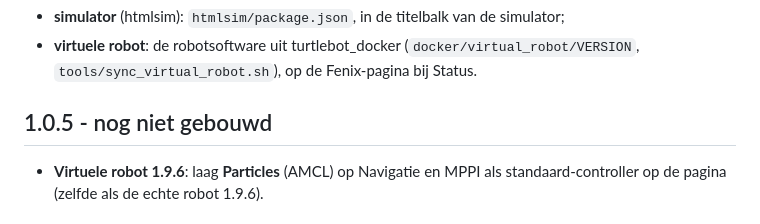
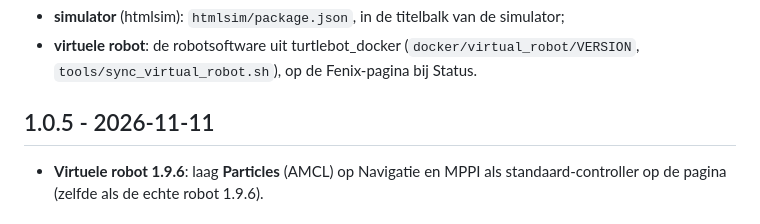
Before and after one commit to JeremyLebon/turtlebot_vis, a Markdown page: CHANGELOG.md, the part around the change. Drawn GitHub-style.

Commit message:
CHANGELOG: 1.0.5 gebouwd en gepusht
Co-Authored-By: Claude Opus 5.5 <noreply@anthropic.com>
Claude-Session: https://claude.ai/code/session_01F71shPA8DKJ6SunZfQ5EXb

```diff
--- a/CHANGELOG.md
+++ b/CHANGELOG.md
@@ -12,7 +12,7 @@ Eigen versies, los daarvan:
   (`docker/virtual_robot/VERSION`, `tools/sync_virtual_robot.sh`), op de
   Fenix-pagina bij Status.
 
-## 1.0.5 - nog niet gebouwd
+## 1.0.5 - 2026-11-11
 - **Virtuele robot 1.9.6**: laag **Particles** (AMCL) op Navigatie en MPPI
   als standaard-controller op de pagina (zelfde als de echte robot 1.9.6).
 
```
